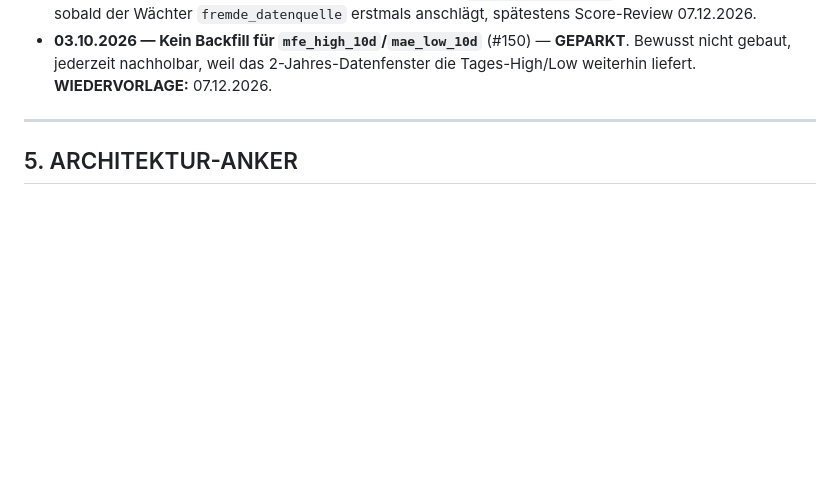
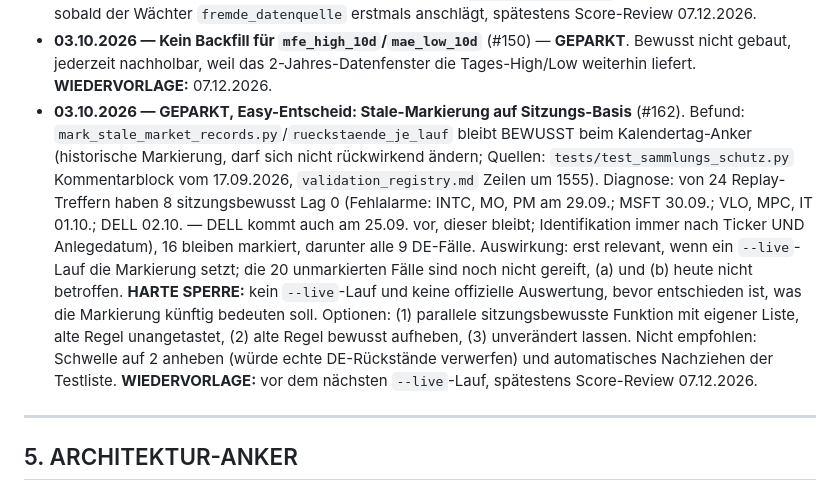
Before and after one commit to easywebb911/Elliott-Report, a Markdown page: SESSION_HANDOVER.md, the part around the change. Drawn GitHub-style; blank space fills up the shorter version.

Commit message:
docs(handover): GEPARKT-Sperre für Stale-Markierung auf Sitzungs-Basis (#162)
* docs(handover): GEPARKT-Sperre fuer Stale-Markierung auf Sitzungs-Basis

Teil 1 (read-only, vorab): kein Workflow/Cron/Hook ruft
mark_stale_market_records.py automatisch oder mit --live auf - alle
.github/workflows/-Dateien sowie scripts/ und tests/ geprueft, nur
manueller CLI-Aufruf dokumentiert.

Teil 2: GEPARKT-Eintrag in SESSION_HANDOVER.md ergaenzt. Befund aus der
vorherigen Diagnose: mark_stale_market_records.py/rueckstaende_je_lauf
bleibt bewusst beim Kalendertag-Anker (historische Markierung, darf sich
nicht rueckwirkend aendern - dokumentiert in
tests/test_sammlungs_schutz.py und validation_registry.md). 8 von 24
Replay-Treffern sind bei sitzungsbewusster Nachrechnung Fehlalarme, 16
bleiben echt markiert (alle 9 DE-Faelle). Harte Sperre: kein --live-Lauf
und keine offizielle Auswertung, bevor entschieden ist, was die
Markierung kuenftig bedeuten soll.

Reine Textaenderung, kein Code-/Logik-Eingriff.

Co-Authored-By: Claude Sonnet 5 <noreply@anthropic.com>
Claude-Session: https://claude.ai/code/session_01PTLtSRNjMa2jmjyFLLYgBJ

* docs(handover): PR-Nummer #162 im GEPARKT-Eintrag nachgetragen

Vermeidet, dass der Waechter handover_luecke auf diesen eigenen PR
anschlaegt (die PR-Nummer konnte beim ersten Commit noch nicht bekannt
sein).

Co-Authored-By: Claude Sonnet 5 <noreply@anthropic.com>
Claude-Session: https://claude.ai/code/session_01PTLtSRNjMa2jmjyFLLYgBJ

---------

Co-authored-by: Claude <noreply@anthropic.com>

```diff
--- a/SESSION_HANDOVER.md
+++ b/SESSION_HANDOVER.md
@@ -677,6 +677,26 @@ bewusst **weg** (Rauschen); erst wieder aufgreifen, wenn Easy es ausdrücklich w
   **GEPARKT**. Bewusst nicht gebaut, jederzeit nachholbar, weil das
   2-Jahres-Datenfenster die Tages-High/Low weiterhin liefert.
   **WIEDERVORLAGE:** 07.12.2026.
+- **03.10.2026 — GEPARKT, Easy-Entscheid: Stale-Markierung auf
+  Sitzungs-Basis** (#162). Befund:
+  `mark_stale_market_records.py`/`rueckstaende_je_lauf` bleibt BEWUSST
+  beim Kalendertag-Anker (historische Markierung, darf sich nicht
+  rückwirkend ändern; Quellen: `tests/test_sammlungs_schutz.py`
+  Kommentarblock vom 17.09.2026, `validation_registry.md` Zeilen um 1555).
+  Diagnose: von 24 Replay-Treffern haben 8 sitzungsbewusst Lag 0
+  (Fehlalarme: INTC, MO, PM am 29.09.; MSFT 30.09.; VLO, MPC, IT 01.10.;
+  DELL 02.10. — DELL kommt auch am 25.09. vor, dieser bleibt; Identifikation
+  immer nach Ticker UND Anlegedatum), 16 bleiben markiert, darunter alle 9
+  DE-Fälle. Auswirkung: erst relevant, wenn ein `--live`-Lauf die
+  Markierung setzt; die 20 unmarkierten Fälle sind noch nicht gereift,
+  (a) und (b) heute nicht betroffen. **HARTE SPERRE:** kein `--live`-Lauf
+  und keine offizielle Auswertung, bevor entschieden ist, was die
+  Markierung künftig bedeuten soll. Optionen: (1) parallele
+  sitzungsbewusste Funktion mit eigener Liste, alte Regel unangetastet,
+  (2) alte Regel bewusst aufheben, (3) unverändert lassen. Nicht empfohlen:
+  Schwelle auf 2 anheben (würde echte DE-Rückstände verwerfen) und
+  automatisches Nachziehen der Testliste. **WIEDERVORLAGE:** vor dem
+  nächsten `--live`-Lauf, spätestens Score-Review 07.12.2026.
 
 ---
 
```
